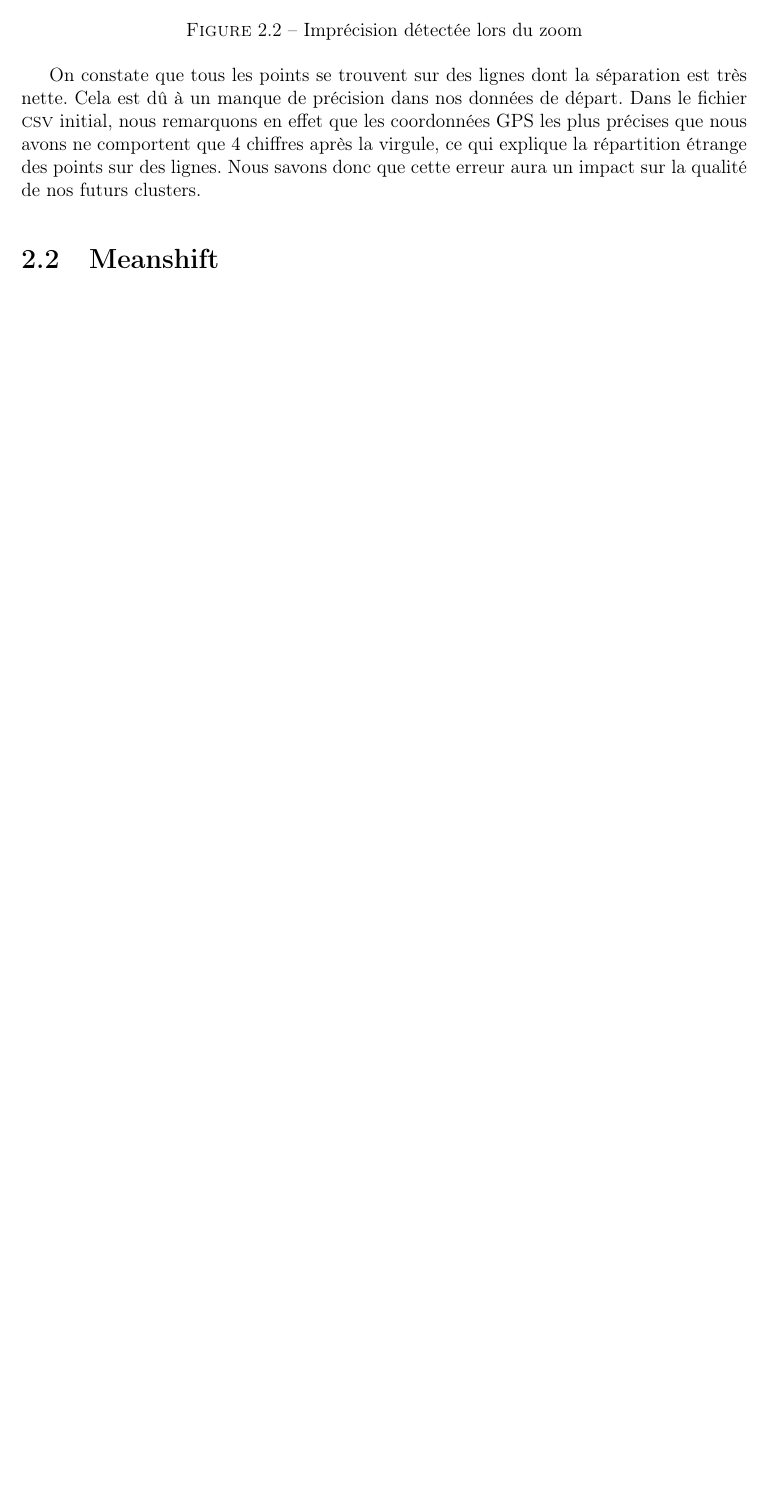
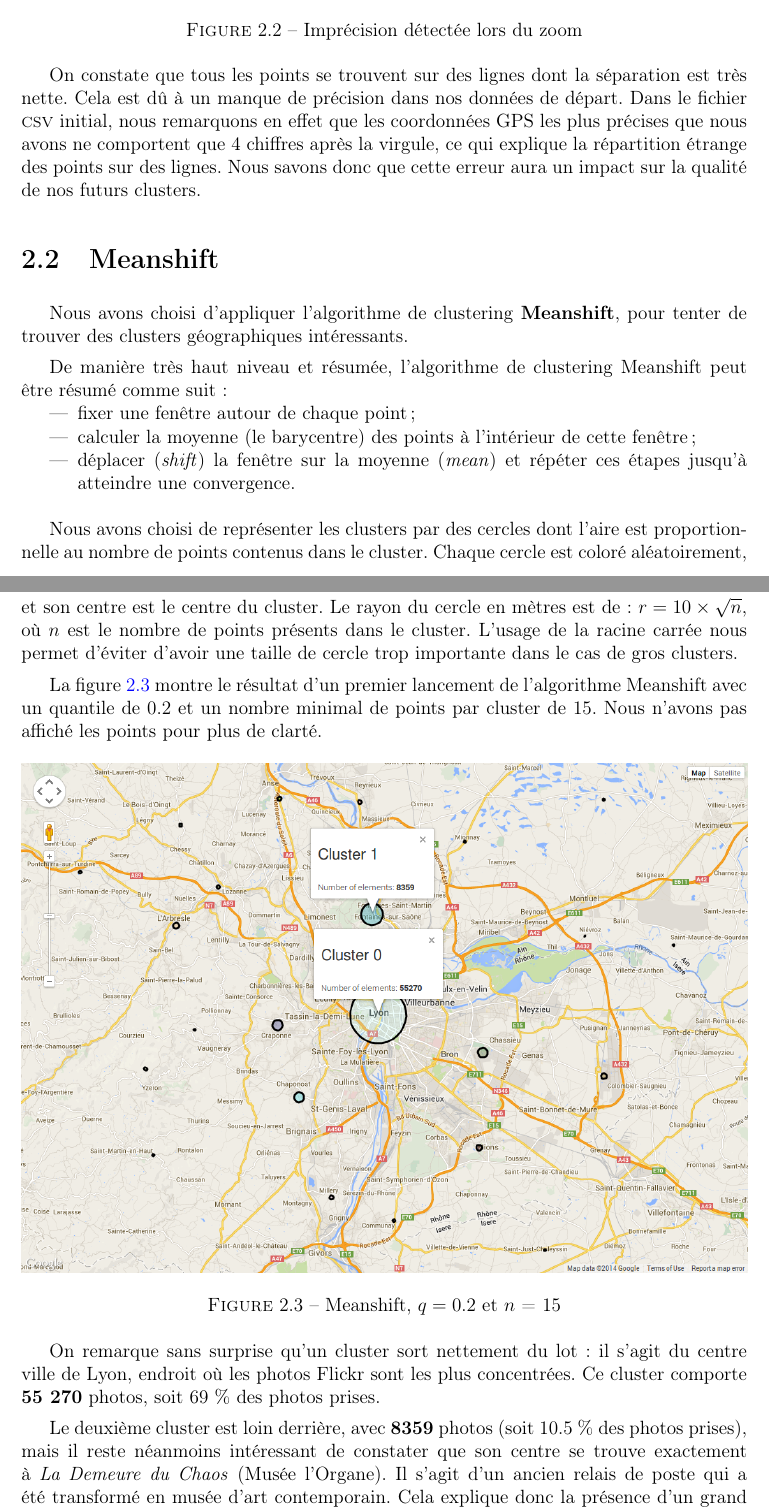
Before and after one commit to LesMartins/Flickr-Data-Mining, a LaTeX book (latex/Flickr.tex, which reads latex/visualisation.tex): part of page 5 of 5 before the commit and two parts of pages 5 and 6 of 7 after it, the two joined at a grey line, cut so that both start at the same text, the shorter picture padded with empty space. The pictures show the PDF file latex/Flickr.pdf that the author committed with the source.

Commit message:
Completes part meanshift in LaTeX.

```diff
--- a/latex/visualisation.tex
+++ b/latex/visualisation.tex
@@ -36,3 +36,38 @@ On constate que tous les points se trouvent sur des lignes dont la séparation e
 
 
 \section{Meanshift}
+Nous avons choisi d'appliquer l'algorithme de clustering \textbf{Meanshift}, pour tenter de trouver des clusters géographiques intéressants.
+
+De manière très haut niveau et résumée, l'algorithme de clustering Meanshift peut être résumé comme suit~:
+\begin{itemize}
+    \item fixer une fenêtre autour de chaque point~;
+    \item calculer la moyenne (le barycentre) des points à l'intérieur de cette fenêtre~;
+    \item déplacer (\textit{shift}) la fenêtre sur la moyenne (\textit{mean}) et répéter ces étapes jusqu'à atteindre une convergence.\\
+\end{itemize}
+
+Nous avons choisi de représenter les clusters par des cercles dont l'aire est proportionnelle au nombre de points contenus dans le cluster. Chaque cercle est coloré aléatoirement, et son centre est le centre du cluster.
+Le rayon du cercle en mètres est de~: $r = 10 \times \sqrt{n}$, où $n$ est le nombre de points présents dans le cluster. L'usage de la racine carrée nous permet d'éviter d'avoir une taille de cercle trop importante dans le cas de gros clusters.
+
+La figure \vref{fig:meanshift1} montre le résultat d'un premier lancement de l'algorithme Meanshift avec un quantile de $0.2$ et un nombre minimal de points par cluster de $15$. Nous n'avons pas affiché les points pour plus de clarté.
+
+\begin{figure}[!h]
+    \centering
+    \includegraphics[width=16cm]{images/meanshift1.png}
+    \caption{Meanshift, $q = 0.2$ et $n$ = 15}
+    \label{fig:meanshift1}
+\end{figure}
+
+On remarque sans surprise qu'un cluster sort nettement du lot~: il s'agit du centre ville de Lyon, endroit où les photos Flickr sont les plus concentrées. Ce cluster comporte \textbf{55~270} photos, soit 69~\% des photos prises.
+
+Le deuxième cluster est loin derrière, avec \textbf{8359} photos (soit 10.5~\% des photos prises), mais il reste néanmoins intéressant de constater que son centre se trouve exactement à \textit{La Demeure du Chaos} (Musée l'Organe). Il s'agit d'un ancien relais de poste qui a été transformé en musée d'art contemporain. Cela explique donc la présence d'un grand nombre de clichés à cet endroit (photos touristiques lors de la visite du musée).
+
+Le paramétrage choisi ici est encore grossier. Il ne nous permet que de détecter les clusters sur de grandes étendues. Par exemple, nous ne pouvons pas nous contenter de ce paramétrage pour tenter de découvrir les différentes zones touristiques de Lyon (un seul cluster a été généré pour la ville de Lyon toute entière). Il nous faut pour cela diminuer le quantile.
+
+La figure \vref{fig:meanshift2} tente d'illustrer les zones touristiques de Lyon en diminuant le quantile et en affichant également les points en plus des centres des clusters (la couleur choisie pour les points est celle de leur cluster d'appartenance).
+
+\begin{figure}[!h]
+    \centering
+    \includegraphics[width=16cm]{images/meanshift2.png}
+    \caption{Meanshift, $q = 0.05$ et $n$ = 15}
+    \label{fig:meanshift2}
+\end{figure}
```
Also changed, not shown: latex/Flickr.pdf, latex/images/meanshift1.png (added), latex/images/meanshift2.png (added), latex/visualisation.tex (6 more changed lines).
